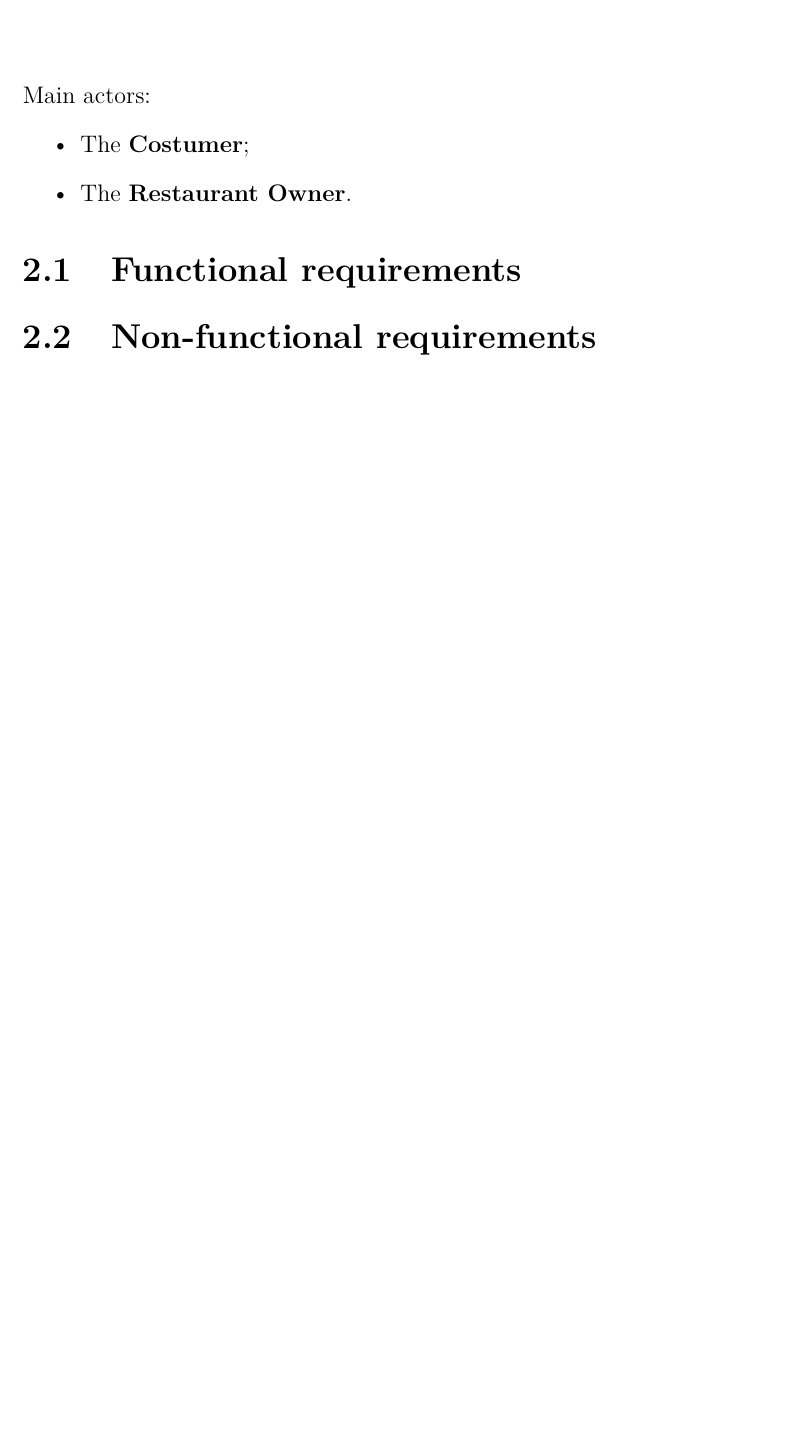
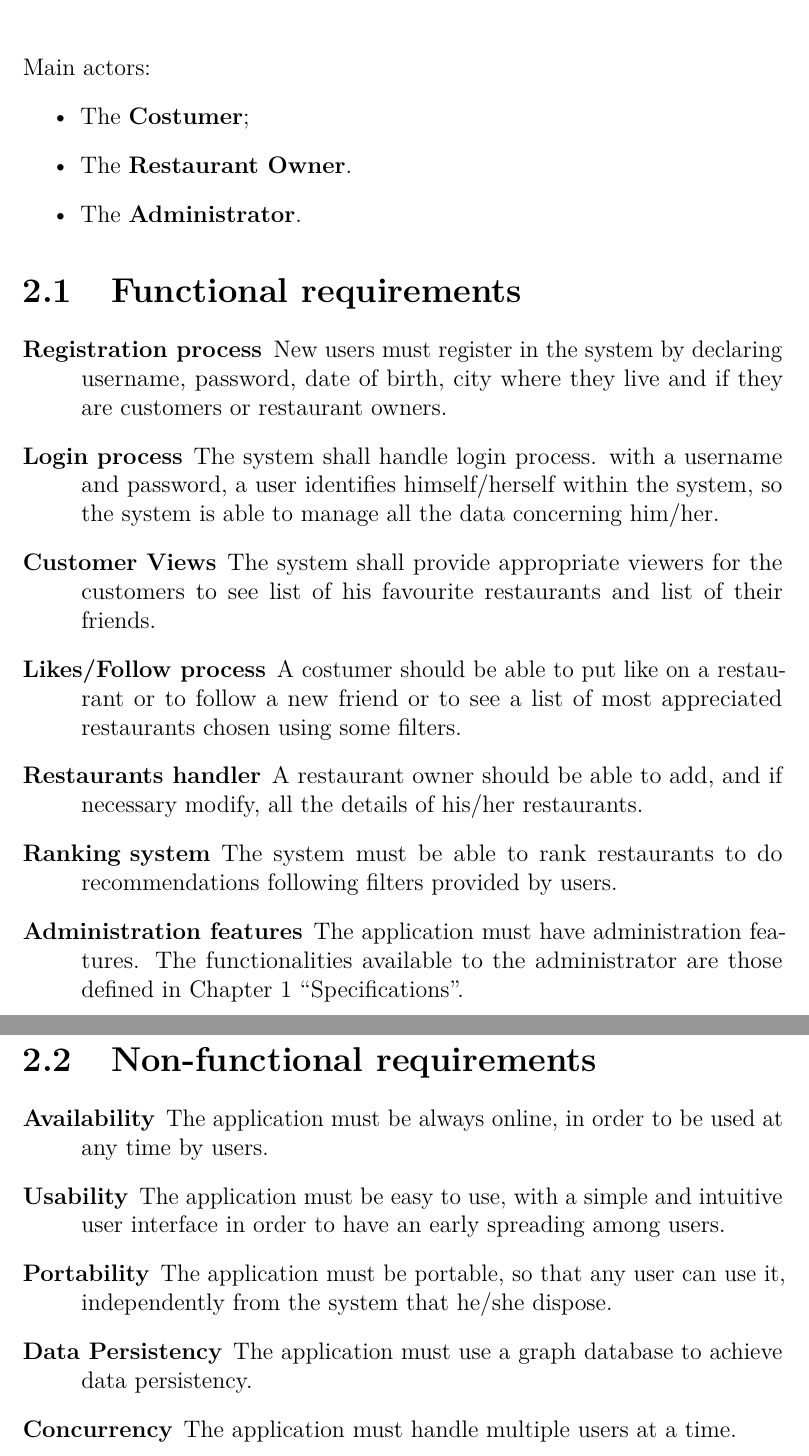
Before and after one commit to spampas/restaurant_recommendation_graphdb, a LaTeX document (doc/design.tex, which reads doc/chapters/requirements.tex, doc/chapters/requirements/functional.tex, doc/chapters/requirements/nonfunctional.tex): part of page 5 of 11 before the commit and two parts of pages 5 and 6 of 11 after it, the two joined at a grey line, cut so that both start at the same text, the shorter picture padded with empty space. Compiled offline with pdfLaTeX.

Commit message:
add spec and requiremets to doc

```diff
--- a/doc/chapters/requirements.tex
+++ b/doc/chapters/requirements.tex
@@ -4,6 +4,7 @@ Main actors:
 \begin{itemize}
 	\item The \standout{Costumer};
 	\item The \standout{Restaurant Owner}.
+	\item The \standout{Administrator}.
 \end{itemize}
 
 \input{requirements/functional}
--- a/doc/chapters/requirements/functional.tex
+++ b/doc/chapters/requirements/functional.tex
@@ -1 +1,14 @@
 \section{Functional requirements}\label{sec:functionalrequirements}
+
+\begin{description}
+    \item [Registration process] New users must register in the system by declaring username, password, date of birth, city where they live and if they are customers or restaurant owners.
+    \item [Login process] The system shall handle login process. with a username and password, a user identifies himself/herself within the system, so the system is
+    able to manage all the data concerning him/her.
+    \item [Customer Views] The system shall provide appropriate viewers for the customers to see list of his favourite restaurants and list of their friends.
+    \item [Likes/Follow process] A costumer should be able to put like on a restaurant or to follow a new friend or to see a list of most appreciated restaurants chosen using some filters.
+    \item [Restaurants handler] A restaurant owner should be able to add, and if necessary modify, all the details of his/her restaurants.
+    \item [Ranking system] The system must be able to rank restaurants to do recommendations following filters provided by users.
+    \item[Administration features] The application must have
+		administration features. The functionalities available to the
+		administrator are those defined in \chref{ch:specs}.
+\end{description}
--- a/doc/chapters/requirements/nonfunctional.tex
+++ b/doc/chapters/requirements/nonfunctional.tex
@@ -1 +1,13 @@
 \section{Non-functional requirements}\label{sec:nonfunctionalrequirements}
+
+\begin{description}
+
+    \item [Availability] The application must be always online, in order to be used at any time by users.
+    \item [Usability] The application must be easy to use, with a simple and intuitive user interface in order to have an early spreading among users.
+    \item [Portability] The application must be portable, so that any user can use it,
+    independently from the system that he/she dispose.
+    \item [Data Persistency] The application must use a graph database to
+    achieve data persistency.
+    \item [Concurrency] The application must handle multiple users at a time.
+
+\end{description}
```
Also changed, not shown: doc/chapters/arch.tex (+0 -5 lines), doc/chapters/datamodel.tex (+0 -8 lines), doc/chapters/specs.tex (+17 -0 lines), doc/documentation.tex (+2 -2 lines).
